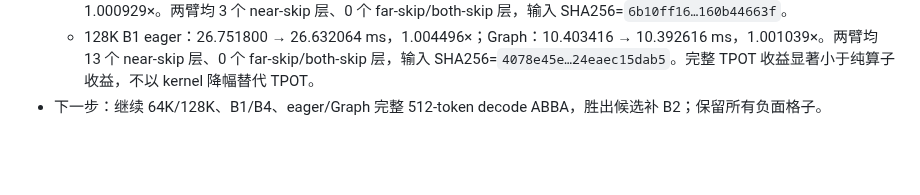
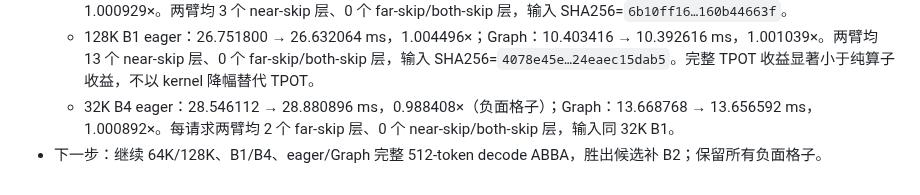
Before and after one commit to Chosen-David/two-level-attention, a Markdown page: ITERATIONS.md, the part around the change. Rendered like a GitHub page; blank space fills up the shorter version.

Commit message:
[iter 7] Record 32K B4 decode verdict
Retain the eager regression and flat Graph result to guide subsequent compact-path gating; all token identity and hygiene checks passed.

```diff
--- a/ITERATIONS.md
+++ b/ITERATIONS.md
@@ -99,4 +99,5 @@
   - 32K B1 eager：26.523784 → 26.192128 ms，1.012662×；Graph：9.844800 → 9.835896 ms，1.000905×。两臂均 2 个 far-skip 层、0 个 near-skip/both-skip 层，输入 SHA256=`530af358…f53d8df23`。
   - 64K B1 eager：26.820064 → 26.928008 ms，0.995991×（负面格子）；Graph：10.339744 → 10.330152 ms，1.000929×。两臂均 3 个 near-skip 层、0 个 far-skip/both-skip 层，输入 SHA256=`6b10ff16…160b44663f`。
   - 128K B1 eager：26.751800 → 26.632064 ms，1.004496×；Graph：10.403416 → 10.392616 ms，1.001039×。两臂均 13 个 near-skip 层、0 个 far-skip/both-skip 层，输入 SHA256=`4078e45e…24eaec15dab5`。完整 TPOT 收益显著小于纯算子收益，不以 kernel 降幅替代 TPOT。
+  - 32K B4 eager：28.546112 → 28.880896 ms，0.988408×（负面格子）；Graph：13.668768 → 13.656592 ms，1.000892×。每请求两臂均 2 个 far-skip 层、0 个 near-skip/both-skip 层，输入同 32K B1。
 - 下一步：继续 64K/128K、B1/B4、eager/Graph 完整 512-token decode ABBA，胜出候选补 B2；保留所有负面格子。
```
